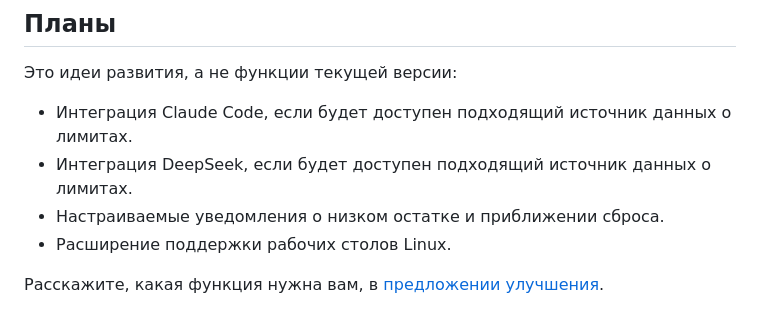
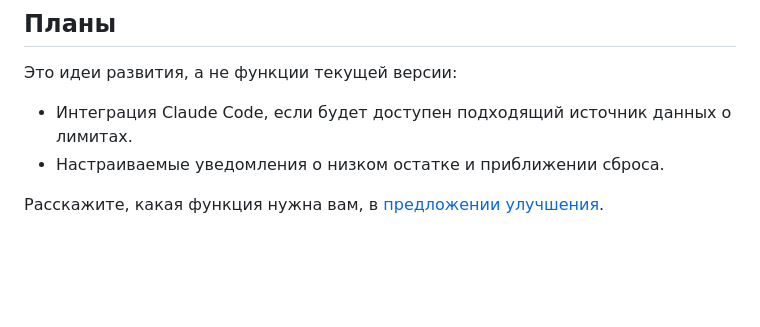
Before and after one commit to PyatkovVK/limits, a Markdown page: README.ru.md, the part around the change. GitHub-like rendering; blank space fills up the shorter version.

```diff
--- a/README.ru.md
+++ b/README.ru.md
@@ -183,8 +183,6 @@ Limits проверяет стабильные релизы GitHub в фоне
 Это идеи развития, а не функции текущей версии:
 
 - Интеграция Claude Code, если будет доступен подходящий источник данных о лимитах.
-- Интеграция DeepSeek, если будет доступен подходящий источник данных о лимитах.
 - Настраиваемые уведомления о низком остатке и приближении сброса.
-- Расширение поддержки рабочих столов Linux.
 
 Расскажите, какая функция нужна вам, в [предложении улучшения](https://github.com/PyatkovVK/limits/issues/new/choose).
```
Also changed, not shown: README.md (+0 -2 lines).
